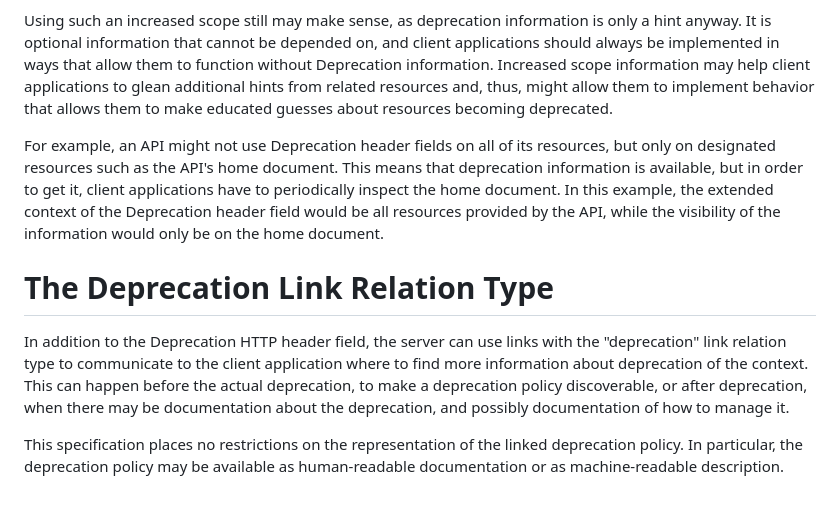
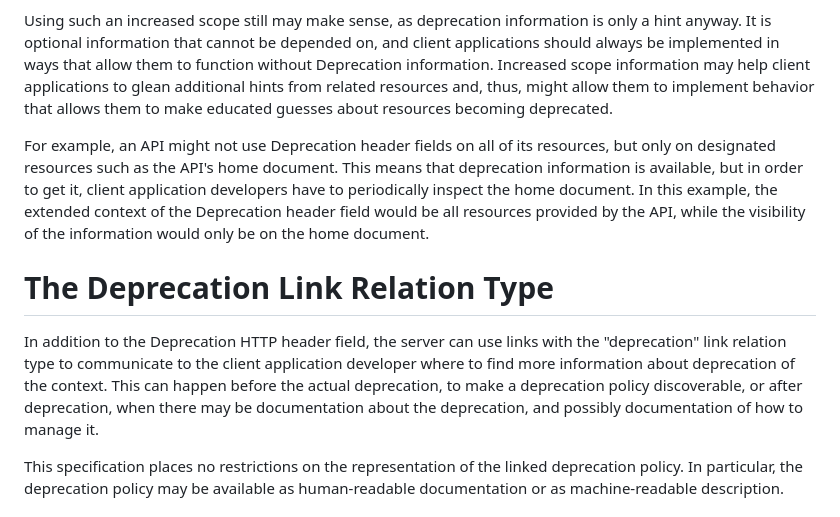
Before and after one commit to ietf-wg-httpapi/deprecation-header, a Markdown page: draft-ietf-httpapi-deprecation-header.md, the part around the change. GitHub-like rendering.

Commit message:
#35 uses client application developer where relevant

```diff
--- a/draft-ietf-httpapi-deprecation-header.md
+++ b/draft-ietf-httpapi-deprecation-header.md
@@ -92,12 +92,12 @@ Resources are free to define such an increased scope, and usually this scope wil
 
 Using such an increased scope still may make sense, as deprecation information is only a hint anyway. It is optional information that cannot be depended on, and client applications should always be implemented in ways that allow them to function without Deprecation information. Increased scope information may help client applications to glean additional hints from related resources and, thus, might allow them to implement behavior that allows them to make educated guesses about resources becoming deprecated.
 
-For example, an API might not use Deprecation header fields on all of its resources, but only on designated resources such as the API's home document. This means that deprecation information is available, but in order to get it, client applications have to periodically inspect the home document. In this example, the extended context of the Deprecation header field would be all resources provided by the API, while the visibility of the information would only be on the home document.
+For example, an API might not use Deprecation header fields on all of its resources, but only on designated resources such as the API's home document. This means that deprecation information is available, but in order to get it, client application developers have to periodically inspect the home document. In this example, the extended context of the Deprecation header field would be all resources provided by the API, while the visibility of the information would only be on the home document.
 
 
 # The Deprecation Link Relation Type
 
-In addition to the Deprecation HTTP header field, the server can use links with the "deprecation" link relation type to communicate to the client application where to find more information about deprecation of the context. This can happen before the actual deprecation, to make a deprecation policy discoverable, or after deprecation, when there may be documentation about the deprecation, and possibly documentation of how to manage it.
+In addition to the Deprecation HTTP header field, the server can use links with the "deprecation" link relation type to communicate to the client application developer where to find more information about deprecation of the context. This can happen before the actual deprecation, to make a deprecation policy discoverable, or after deprecation, when there may be documentation about the deprecation, and possibly documentation of how to manage it.
 
 This specification places no restrictions on the representation of the linked deprecation policy. In particular, the deprecation policy may be available as human-readable documentation or as machine-readable description.
 
```
